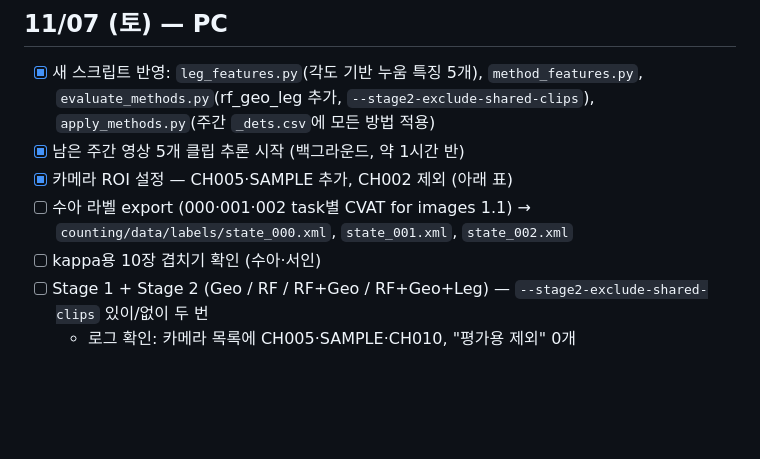
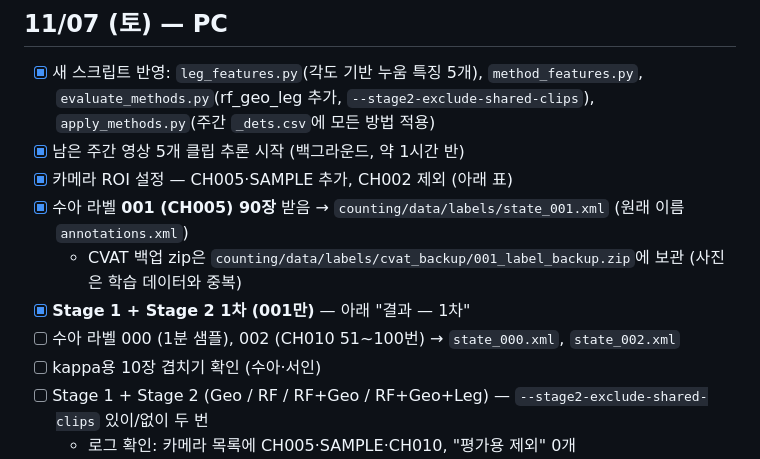
Before and after one commit to guapa0girl/2026_Project, a Markdown page: PROGRESS.md, the part around one of its changes. GitHub-like rendering; blank space fills up the shorter version.

```diff
--- a/PROGRESS.md
+++ b/PROGRESS.md
@@ -168,7 +168,10 @@
 - [x] 새 스크립트 반영: `leg_features.py`(각도 기반 누움 특징 5개), `method_features.py`, `evaluate_methods.py`(rf_geo_leg 추가, `--stage2-exclude-shared-clips`), `apply_methods.py`(주간 `_dets.csv`에 모든 방법 적용)
 - [x] 남은 주간 영상 5개 클립 추론 시작 (백그라운드, 약 1시간 반)
 - [x] 카메라 ROI 설정 — CH005·SAMPLE 추가, CH002 제외 (아래 표)
-- [ ] 수아 라벨 export (000·001·002 task별 CVAT for images 1.1) → `counting/data/labels/state_000.xml`, `state_001.xml`, `state_002.xml`
+- [x] 수아 라벨 **001 (CH005) 90장** 받음 → `counting/data/labels/state_001.xml` (원래 이름 `annotations.xml`)
+  - CVAT 백업 zip은 `counting/data/labels/cvat_backup/001_label_backup.zip`에 보관 (사진은 학습 데이터와 중복)
+- [x] **Stage 1 + Stage 2 1차 (001만)** — 아래 "결과 — 1차"
+- [ ] 수아 라벨 000 (1분 샘플), 002 (CH010 51~100번) → `state_000.xml`, `state_002.xml`
 - [ ] kappa용 10장 겹치기 확인 (수아·서인)
 - [ ] Stage 1 + Stage 2 (Geo / RF / RF+Geo / RF+Geo+Leg) — `--stage2-exclude-shared-clips` 있이/없이 두 번
   - 로그 확인: 카메라 목록에 CH005·SAMPLE·CH010, "평가용 제외" 0개
```
Also changed, not shown: other parts of PROGRESS.md (+30 -0 lines), docs/figures/methods_001.png (added), 1 other file.
